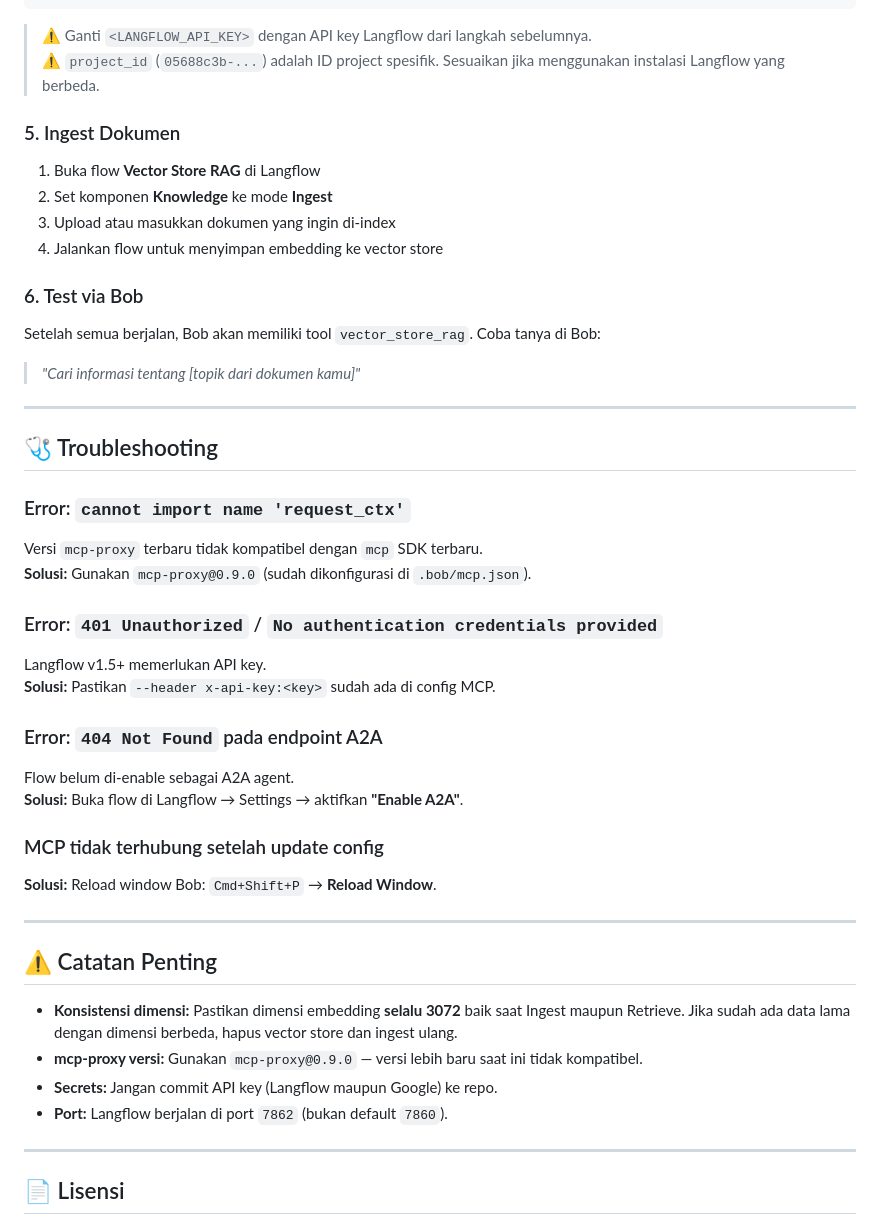
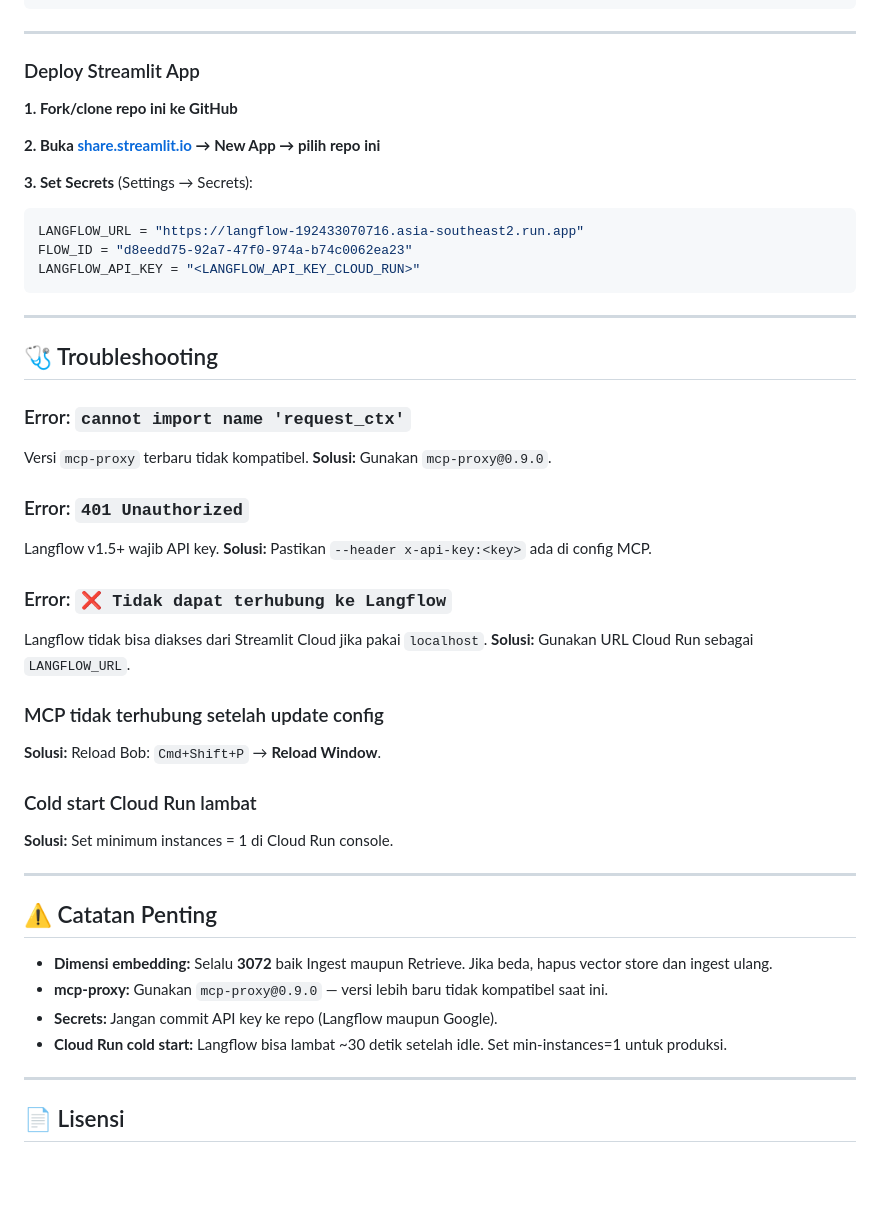
Before and after one commit to indri007/AMAZON, a Markdown page: README.md, the part around one of its changes. Drawn GitHub-style; blank space fills up the shorter version.

````diff
--- a/README.md
+++ b/README.md
@@ -216,49 +279,52 @@ File `.bob/mcp.json` sudah tersedia di repo ini dengan konfigurasi:
 }
 ```
 
-> ⚠️ Ganti `<LANGFLOW_API_KEY>` dengan API key Langflow dari langkah sebelumnya.
-> ⚠️ `project_id` (`05688c3b-...`) adalah ID project spesifik. Sesuaikan jika menggunakan instalasi Langflow yang berbeda.
+---
 
-### 5. Ingest Dokumen
+### Deploy Streamlit App
 
-1. Buka flow **Vector Store RAG** di Langflow
-2. Set komponen **Knowledge** ke mode **Ingest**
-3. Upload atau masukkan dokumen yang ingin di-index
-4. Jalankan flow untuk menyimpan embedding ke vector store
+**1. Fork/clone repo ini ke GitHub**
 
-### 6. Test via Bob
+**2. Buka [share.streamlit.io](https://share.streamlit.io) → New App → pilih repo ini**
 
-Setelah semua berjalan, Bob akan memiliki tool `vector_store_rag`. Coba tanya di Bob:
+**3. Set Secrets** (Settings → Secrets):
 
-> *"Cari informasi tentang [topik dari dokumen kamu]"*
+```toml
+LANGFLOW_URL = "https://langflow-192433070716.asia-southeast2.run.app"
+FLOW_ID = "d8eedd75-92a7-47f0-974a-b74c0062ea23"
+LANGFLOW_API_KEY = "<LANGFLOW_API_KEY_CLOUD_RUN>"
+```
 
 ---
 
 ## 🩺 Troubleshooting
 
 ### Error: `cannot import name 'request_ctx'`
-Versi `mcp-proxy` terbaru tidak kompatibel dengan `mcp` SDK terbaru.
-**Solusi:** Gunakan `mcp-proxy@0.9.0` (sudah dikonfigurasi di `.bob/mcp.json`).
+Versi `mcp-proxy` terbaru tidak kompatibel.
+**Solusi:** Gunakan `mcp-proxy@0.9.0`.
 
-### Error: `401 Unauthorized` / `No authentication credentials provided`
-Langflow v1.5+ memerlukan API key.
-**Solusi:** Pastikan `--header x-api-key:<key>` sudah ada di config MCP.
+### Error: `401 Unauthorized`
+Langflow v1.5+ wajib API key.
+**Solusi:** Pastikan `--header x-api-key:<key>` ada di config MCP.
 
-### Error: `404 Not Found` pada endpoint A2A
-Flow belum di-enable sebagai A2A agent.
-**Solusi:** Buka flow di Langflow → Settings → aktifkan **"Enable A2A"**.
+### Error: `❌ Tidak dapat terhubung ke Langflow`
+Langflow tidak bisa diakses dari Streamlit Cloud jika pakai `localhost`.
+**Solusi:** Gunakan URL Cloud Run sebagai `LANGFLOW_URL`.
 
 ### MCP tidak terhubung setelah update config
-**Solusi:** Reload window Bob: `Cmd+Shift+P` → **Reload Window**.
+**Solusi:** Reload Bob: `Cmd+Shift+P` → **Reload Window**.
+
+### Cold start Cloud Run lambat
+**Solusi:** Set minimum instances = 1 di Cloud Run console.
 
 ---
 
 ## ⚠️ Catatan Penting
 
-- **Konsistensi dimensi:** Pastikan dimensi embedding **selalu 3072** baik saat Ingest maupun Retrieve. Jika sudah ada data lama dengan dimensi berbeda, hapus vector store dan ingest ulang.
-- **mcp-proxy versi:** Gunakan `mcp-proxy@0.9.0` — versi lebih baru saat ini tidak kompatibel.
-- **Secrets:** Jangan commit API key (Langflow maupun Google) ke repo.
-- **Port:** Langflow berjalan di port `7862` (bukan default `7860`).
+- **Dimensi embedding:** Selalu **3072** baik Ingest maupun Retrieve. Jika beda, hapus vector store dan ingest ulang.
+- **mcp-proxy:** Gunakan `mcp-proxy@0.9.0` — versi lebih baru tidak kompatibel saat ini.
+- **Secrets:** Jangan commit API key ke repo (Langflow maupun Google).
+- **Cloud Run cold start:** Langflow bisa lambat ~30 detik setelah idle. Set min-instances=1 untuk produksi.
 
 ---
 
````
Also changed, not shown: other parts of README.md (+133 -70 lines).
